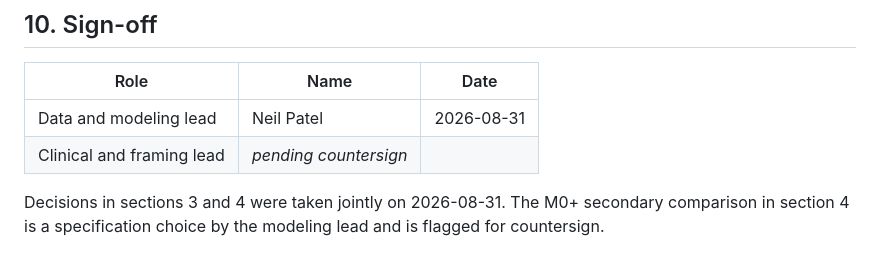
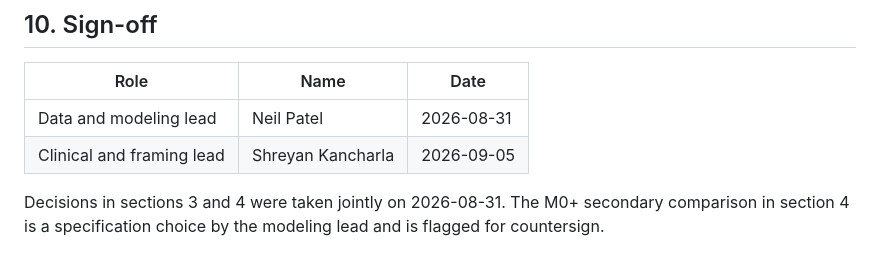
Before and after one commit to NeilP211/nhanes-ieee, a Markdown page: PREREGISTRATION.md, the part around the change. Rendered like a GitHub page.

Commit message:
Countersign pre-registration as clinical and framing lead
Shreyan Kancharla countersigns PREREGISTRATION.md section 10, closing
the pending countersign noted in CO_AUTHOR_START_HERE.md item 1.

Co-Authored-By: Claude Sonnet 5 <noreply@anthropic.com>
Claude-Session: https://claude.ai/code/session_017edobAuPNR2KZuZddByeLz

```diff
--- a/PREREGISTRATION.md
+++ b/PREREGISTRATION.md
@@ -211,7 +211,7 @@ scikit-learn 1.8.0, scipy 1.13.0, pyarrow 25.0.1.
 | Role | Name | Date |
 |---|---|---|
 | Data and modeling lead | Neil Patel | 2026-08-31 |
-| Clinical and framing lead | _pending countersign_ | |
+| Clinical and framing lead | Shreyan Kancharla | 2026-09-05 |
 
 Decisions in sections 3 and 4 were taken jointly on 2026-08-31. The M0+
 secondary comparison in section 4 is a specification choice by the modeling lead
```
